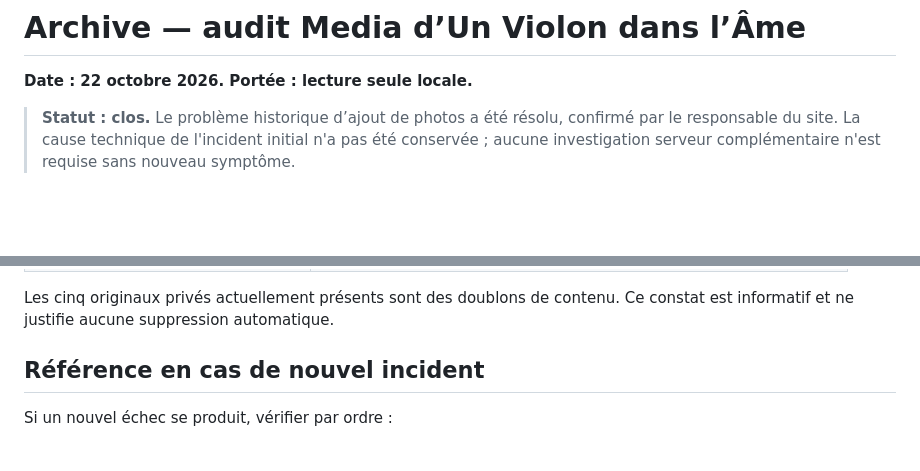
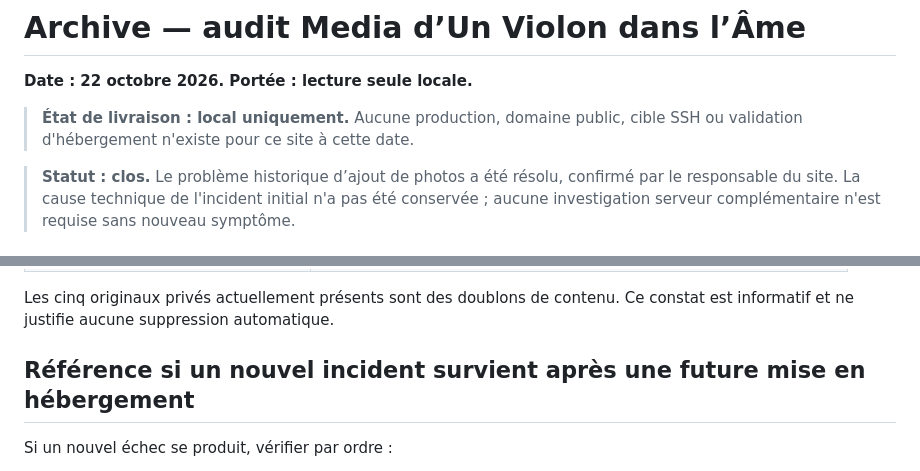
Before and after one commit to lamusiquedemars/unviolondanslame, a Markdown page: docs/audit-media-2026-10-22.md, 2 parts joined by grey strips. Drawn GitHub-style; blank space fills up the shorter version.

Commit message:
docs(media): record local-only delivery state

```diff
--- a/docs/audit-media-2026-10-22.md
+++ b/docs/audit-media-2026-10-22.md
@@ -1,6 +1,9 @@
 # Archive — audit Media d’Un Violon dans l’Âme
 
 **Date : 22 octobre 2026. Portée : lecture seule locale.**
+
+> **État de livraison : local uniquement.** Aucune production, domaine public,
+> cible SSH ou validation d'hébergement n'existe pour ce site à cette date.
 
 > **Statut : clos.** Le problème historique d’ajout de photos a été résolu,
 > confirmé par le responsable du site. La cause technique de l'incident initial
@@ -30,7 +33,7 @@ la maintenance future.
 Les cinq originaux privés actuellement présents sont des doublons de contenu.
 Ce constat est informatif et ne justifie aucune suppression automatique.
 
-## Référence en cas de nouvel incident
+## Référence si un nouvel incident survient après une future mise en hébergement
 
 Si un nouvel échec se produit, vérifier par ordre :
 
```
